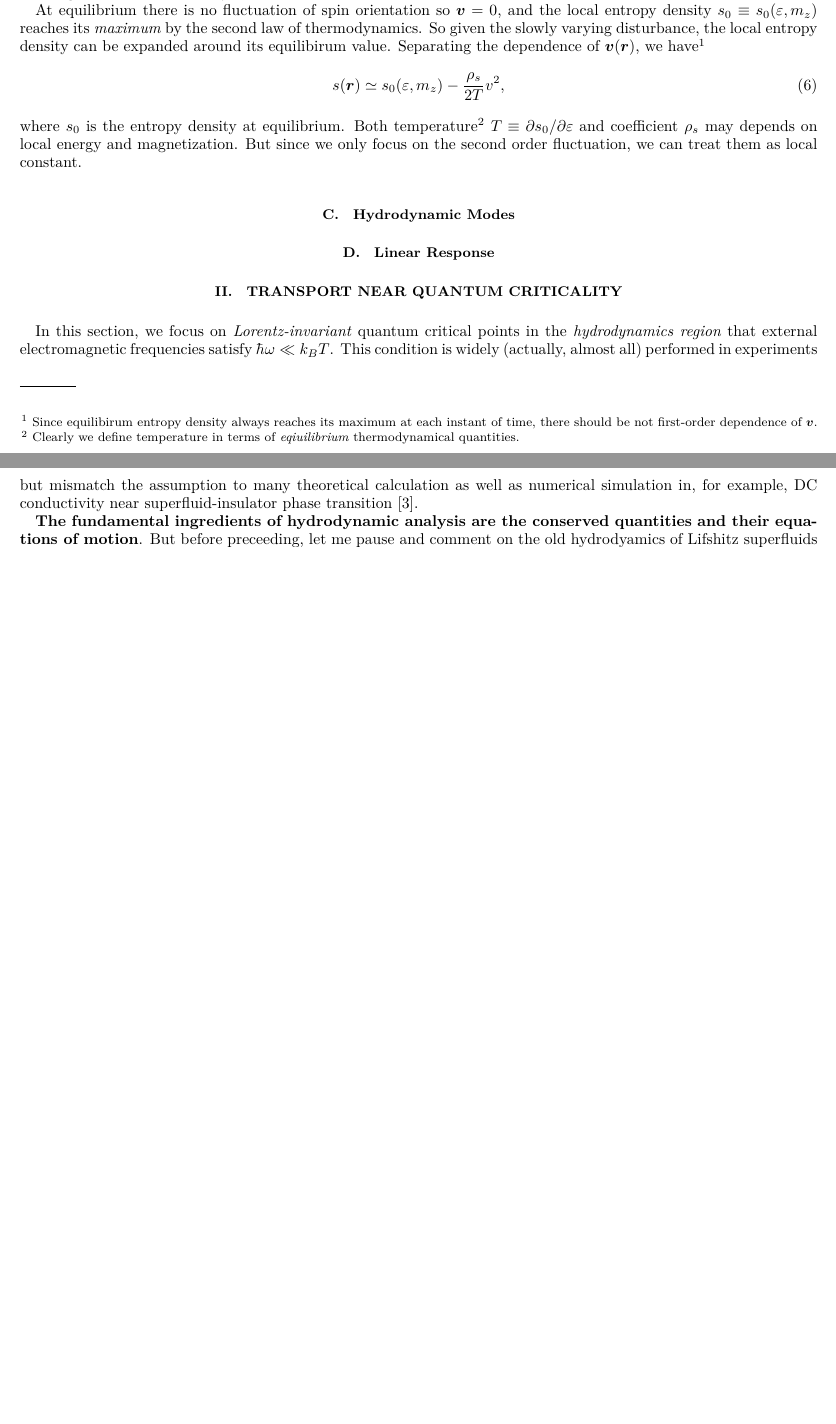
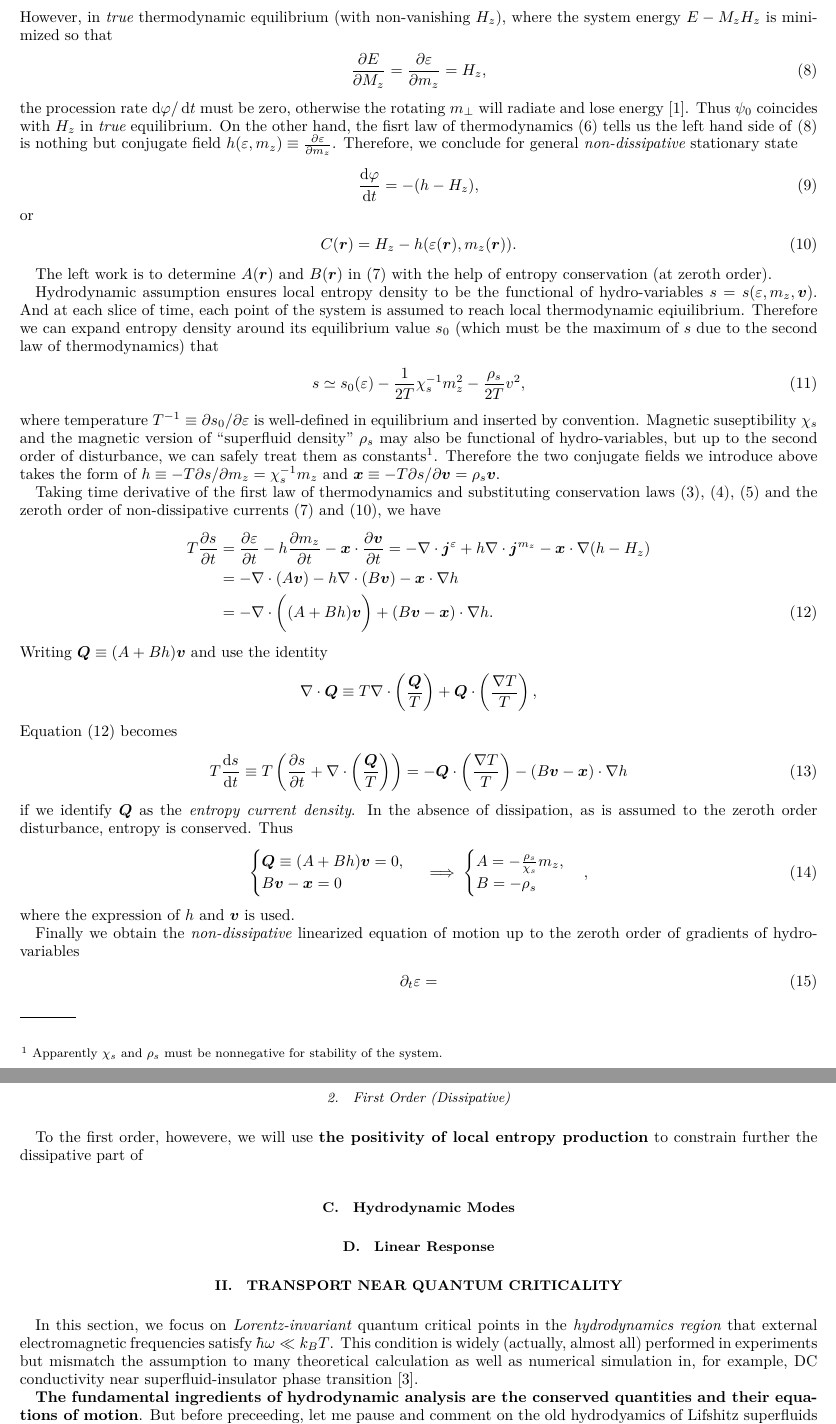
Before and after one commit to xiaodong-hu/Research-Notes, a LaTeX paper (Hydrodynamic Methods/Hydrodynamic Methods.tex): two parts of pages 2 and 3 of 3 before the commit and two parts of pages 3 and 4 of 5 after it, joined at a grey line, cut at the place of the change, the shorter picture padded with empty space. Compiled offline with XeLaTeX; a LaTeX package or settings file that is missing is left out.

Commit message:
zeroth-order constitutive relation

```diff
--- a/Hydrodynamic Methods/Hydrodynamic Methods.tex
+++ b/Hydrodynamic Methods/Hydrodynamic Methods.tex
@@ -117,8 +117,3 @@
 		\end{equation}
 		Equation \eqref{1.1.2}, \eqref{1.1.3}, and \eqref{1.1.5} consist of the complete conservation law of our system.
 
-	\subsection{Constitutive Equation}
-		In this subsection, we will utilize the fact (also an assumption) that {\bf local entropy current (defined in calculation) never decrease} to confine the form of three ``current operator'' defined above. Such equations relating coarse-grained current with hydro-variables are called \emph{constitutive relations}.\par
-		At equilibrium there is no fluctuation of spin orientation so $\bm{v}=0$, and the local entropy density $s_0\equiv s_0(\varepsilon,m_z)$ reaches its \emph{maximum} by the second law of thermodynamics. So given the slowly varying disturbance, the local entropy density can be expanded around its equilibirum value. Separating the dependence of $\bm{v}(\bm{r})$, we have\footnote{Since equilibirum entropy density always reaches its maximum at each instant of time, there should be not first-order dependence of $\bm{v}$.}
-		\begin{equation}\label{1.2.1}
-			s(\bm{r})\simeq s_0(\varepsilon,m_z)-\dfrac{\rho_s}{2T}v^2,
@@ -125,2 +124 @@
 		\end{equation}
-		where $s_0$ is the entropy density at equilibrium. Both temperature\footnote{Clearly we define temperature in terms of \emph{eqiuilibrium} thermodynamical quantities.} $T\equiv\partial s_0/\partial\varepsilon$ and coefficient $\rho_s$ may depends on local energy and magnetization. But since we only focus on the second order fluctuation, we can treat them as local constant.
@@ -127,3 +138,54 @@
+			However, in \emph{true} thermodynamic equilibrium (with non-vanishing $H_z$), where the system energy $E-M_z H_z$ is minimized so that
+			\begin{equation}\label{2.1.2}
+				\dfrac{\partial E}{\partial M_z}=\dfrac{\partial \varepsilon}{\partial m_z}=H_z,
+			\end{equation}
+			the procession rate $\dd\varphi/\dd t$ must be zero, otherwise the rotating $m_\perp$ will radiate and lose energy \cite{halperin1969hydrodynamic}. Thus $\psi_0$ coincides with $H_z$ in \emph{true} equilibrium. On the other hand, the fisrt law of thermodynamics \eqref{2.0.1} tells us the left hand side of \eqref{2.1.2} is nothing but conjugate field $h(\varepsilon,m_z)\equiv\frac{\partial \varepsilon}{\partial m_z}$. Therefore, we conclude for general \emph{non-dissipative} stationary state
+			\begin{equation}\label{2.1.3}
+				\dfrac{\dd\varphi}{\dd t}=-(h-H_z),
+			\end{equation}
+			or
+			\begin{equation}\label{2.1.4}
+				C(\bm{r})=H_z-h(\varepsilon(\bm{r}),m_z(\bm{r})).
+			\end{equation}
+			\indent The left work is to determine $A(\bm{r})$ and $B(\bm{r})$ in \eqref{2.1.1} with the help of entropy conservation (at zeroth order).\par
+			Hydrodynamic assumption ensures local entropy density to be the functional of hydro-variables $s=s(\varepsilon,m_z,\bm{v})$. And at each slice of time, each point of the system is assumed to reach local thermodynamic eqiuilibrium. Therefore we can expand entropy density around its equilibrium value $s_0$ (which must be the maximum of $s$ due to the second law of thermodynamics) that
+			\begin{equation}\label{2.1.5}
+				s\simeq s_0(\varepsilon)-\dfrac{1}{2T}\chi_s^{-1}m_z^2-\dfrac{\rho_s}{2T}v^2,
+			\end{equation}
+			where temperature $T^{-1}\equiv\partial s_0/\partial\varepsilon$ is well-defined in equilibrium and inserted by convention. Magnetic suseptibility $\chi_s$ and the magnetic version of ``superfluid density'' $\rho_s$ may also be functional of hydro-variables, but up to the second order of disturbance, we can safely treat them as constants\footnote{Apparently $\chi_s$ and $\rho_s$ must be nonnegative for stability of the system.}. Therefore the two conjugate fields we introduce above takes the form of $h\equiv-T \partial s/\partial m_z=\chi_s^{-1}m_z$ and $\bm{x}\equiv-T\partial s/\partial \bm{v}=\rho_s\bm{v}$.\par
+			Taking time derivative of the first law of thermodynamics and substituting conservation laws \eqref{1.1.3}, \eqref{1.1.4}, \eqref{1.1.5} and the zeroth order of non-dissipative currents \eqref{2.1.1} and \eqref{2.1.4}, we have
+			\begin{align}\label{2.1.6}
+				T\dfrac{\partial s}{\partial t}&=\dfrac{\partial \varepsilon}{\partial t}-h\dfrac{\partial m_z}{\partial t}-\bm{x}\cdot\dfrac{\partial \bm{v}}{\partial t}=-\nabla\cdot\bm{j}^\varepsilon+h\nabla\cdot\bm{j}^{m_z}-\bm{x}\cdot\nabla(h-H_z)\nonumber\\
+				&=-\nabla\cdot(A\bm{v})-h\nabla\cdot(B\bm{v})-\bm{x}\cdot\nabla h\nonumber\\
+				&=-\nabla\cdot\bigg((A+Bh)\bm{v}\bigg)+(B\bm{v}-\bm{x})\cdot\nabla h.
+			\end{align}
+			Writing $\bm{Q}\equiv (A+Bh)\bm{v}$ and use the identity
+			\begin{equation*}
+				\nabla\cdot\bm{Q}\equiv T\nabla\cdot \left(\dfrac{\bm{Q}}{T}\right)+\bm{Q}\cdot \left(\dfrac{\nabla T}{T}\right),
+			\end{equation*}
+			Equation \eqref{2.1.6} becomes
+			\begin{equation}\label{2.1.7}
+				T\dfrac{\dd s}{\dd t}\equiv T \left(\dfrac{\partial s}{\partial t}+\nabla\cdot \left(\dfrac{\bm{Q}}{T}\right) \right)=-\bm{Q}\cdot \left(\dfrac{\nabla T}{T}\right)-(B\bm{v}-\bm{x})\cdot\nabla h
+			\end{equation}
+			if we identify $\bm{Q}$ as the \emph{entropy current density}. In the absence of dissipation, as is assumed to the zeroth order disturbance, entropy is conserved. Thus
+			\begin{equation}\label{2.1.8}
+				\begin{cases}
+					\bm{Q}\equiv (A+Bh)\bm{v}=0,\\
+					B\bm{v}-\bm{x}=0
+				\end{cases}\implies
+				\begin{cases}
+					A=-\frac{\rho_s}{\chi_s}m_z,\\
+					B=-\rho_s
+				\end{cases},
+			\end{equation}
+			where the expression of $h$ and $\bm{v}$ is used.\par
+			Finally we obtain the \emph{non-dissipative} linearized equation of motion up to the zeroth order of gradients of hydro-variables
+			\begin{align}
+				\partial_t\varepsilon&=
+			\end{align}
+
+		\subsubsection{First Order (Dissipative)}
+			To the first order, howevere, we will use {\bf the positivity of local entropy production} to constrain further the dissipative part of
 	\subsection{Hydrodynamic Modes}
 	\subsection{Linear Response}
 
```
Also changed, not shown: Hydrodynamic Methods/Hydrodynamic Methods.pdf, Hydrodynamic Methods/Hydrodynamic Methods.tex (19 more changed lines), 6 other files.
